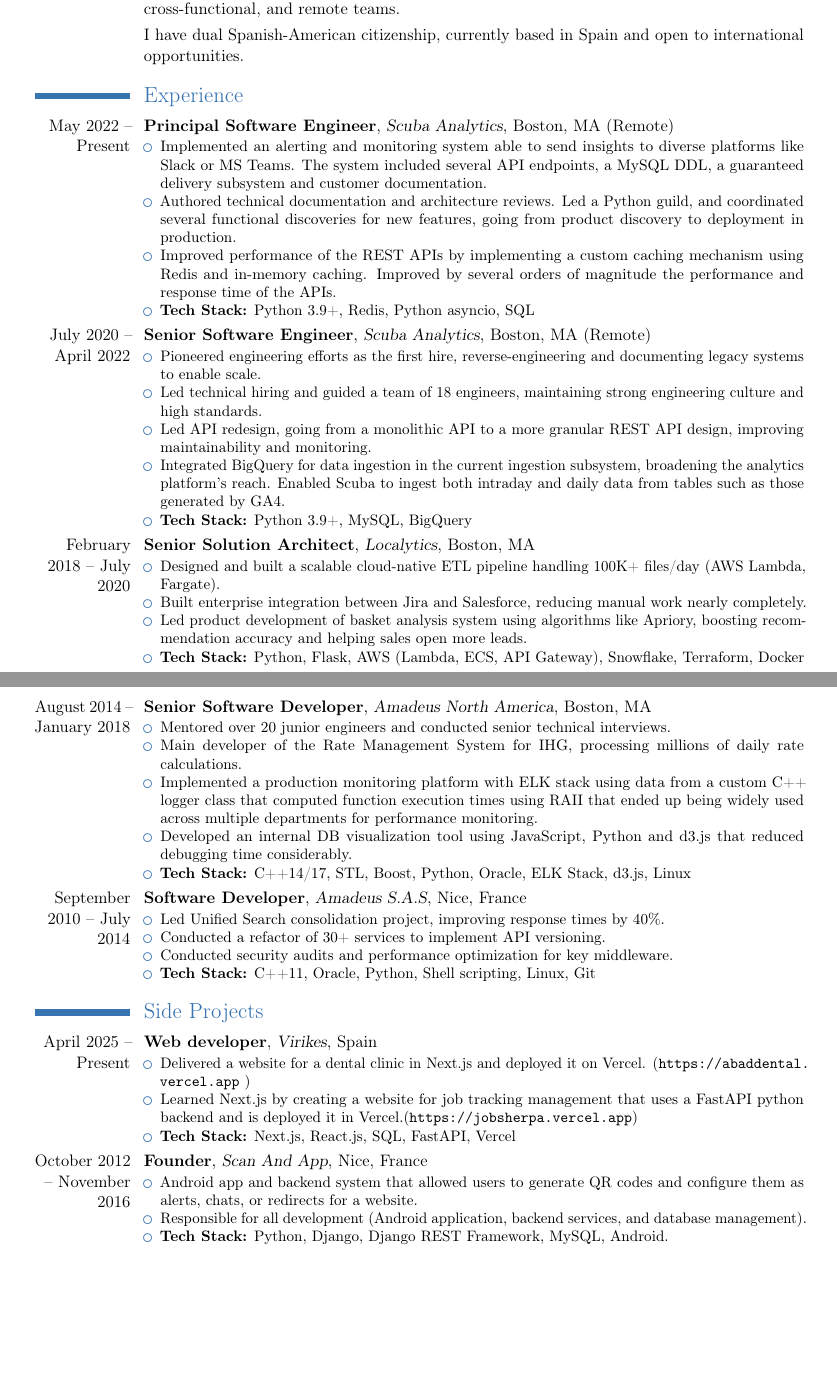
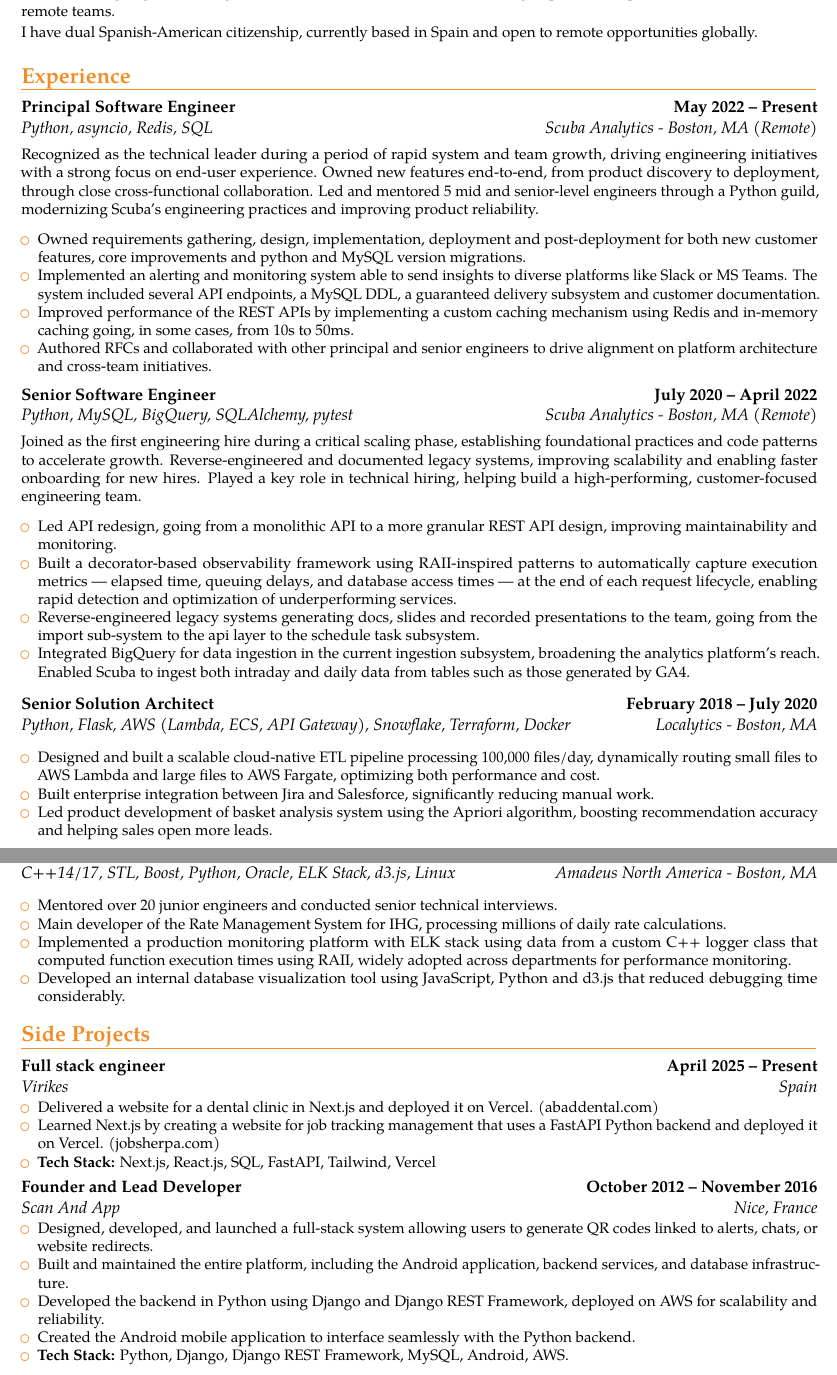
Before and after one commit to parnedo/cv, a LaTeX CV (eng-ARNEDO-pedro.tex): two parts of pages 1 and 2 of 3 before the commit and two parts of pages 1 and 2 of 2 after it, joined at a grey line, cut so that both start at the same text, the shorter picture padded with empty space. Compiled offline with pdfLaTeX.

Commit message:
Added summary for scuba sections

```diff
--- a/eng-ARNEDO-pedro.tex
+++ b/eng-ARNEDO-pedro.tex
@@ -1,16 +1,15 @@
 \documentclass[11pt,a4paper]{moderncv}
-\moderncvtheme[blue]{classic}
+\moderncvtheme[orange]{banking}
 
 \usepackage[utf8]{inputenc}
-\usepackage[scale=0.85]{geometry}
+\usepackage[scale=0.88]{geometry}
 \recomputelengths
 
 % Personal data
 \firstname{Pedro}
 \familyname{Arnedo}
-\title{Principal Software Engineer}
-\address{Avenida Solidaridad 22 11G}{26003, Logrono, Spain}
-\mobile{(+34) 67.68.17.01}
+\address{Avenida Solidaridad 22 11G}{26003, Logroño, Spain}
+\mobile{(+34) 676 817 01}
 \email{parnedo@gmail.com}
 \social[linkedin][www.linkedin.com/in/parnedo]{parnedo}
 \social[github][github.com/parnedo]{parnedo}
@@ -22,20 +21,92 @@
 \begin{document}
 \maketitle
 
-\section{Summary}
-\cvitem{}{
-Software Engineer with over 12 years of experience building and scaling distributed systems, leading cloud-native architecture modernization, and growing high-performing engineering teams. I specialize in Python (asyncio) and C++, with deep expertise in microservices, observability, and developer experience. Passionate about designing reliable, scalable systems and mentoring engineers in Agile environments. Proven success delivering impact in fast-paced, cross-functional, and remote teams.
+\section{Principal Software Engineer \& Product-Oriented Lead}
+\small
+Software Engineer with over a decade of experience building and scaling distributed systems, leading cloud-native architecture modernization, and growing high-performing engineering teams. I specialize in Python and C++, with deep expertise in API design, observability, and developer experience. Passionate about designing reliable, scalable systems and mentoring engineers in Agile environments. Proven success delivering impact in fast-paced, cross-functional, and remote teams.
+\hfill \newline
+I have dual Spanish-American citizenship, currently based in Spain and open to remote opportunities globally.
+\normalsize
+
+
+
+\section{Experience}
+\cventry{Scuba Analytics - Boston, MA (Remote)}{Python, asyncio, Redis, SQL}{Principal Software Engineer}{May 2022 -- Present}{}{
+\vspace{0.5em}
+Recognized as the technical leader during a period of rapid system and team growth, driving engineering initiatives with a strong focus on end-user experience.
+Owned new features end-to-end, from product discovery to deployment, through close cross-functional collaboration.
+Led and mentored 5 mid and senior-level engineers through a Python guild, modernizing Scuba's engineering practices and improving product reliability.
+\vspace{0.8em}
+\begin{itemize}
+\item Owned requirements gathering, design, implementation, deployment and post-deployment for both new customer features, core improvements and python and MySQL version migrations.
+\item Implemented an alerting and monitoring system able to send insights to diverse platforms like Slack or MS Teams. The system included several API endpoints, a MySQL DDL, a guaranteed delivery subsystem and customer documentation.
+\item Improved performance of the REST APIs by implementing a custom caching mechanism using Redis and in-memory caching going, in some cases, from 10s to 50ms.
+\item Authored RFCs and collaborated with other principal and senior engineers to drive alignment on platform architecture and cross-team initiatives.
+\end{itemize}
 }
-\cvitem{}{
-  I have dual Spanish-American citizenship, currently based in Spain and open to international opportunities.
+
+\vspace{0.5em}
+\cventry{Scuba Analytics - Boston, MA (Remote)}{Python, MySQL, BigQuery, SQLAlchemy, pytest}{Senior Software Engineer}{July 2020 -- April 2022}{}{
+\vspace{0.5em}
+Joined as the first engineering hire during a critical scaling phase, establishing foundational practices and code patterns to accelerate growth.
+Reverse-engineered and documented legacy systems, improving scalability and enabling faster onboarding for new hires.
+Played a key role in technical hiring, helping build a high-performing, customer-focused engineering team.
+\vspace{0.8em}
+\begin{itemize}
+\item Led API redesign, going from a monolithic API to a more granular REST API design, improving maintainability and monitoring.
+\item Built a decorator-based observability framework using RAII-inspired patterns to automatically capture execution metrics — elapsed time, queuing delays, and database access times — at the end of each request lifecycle, enabling rapid detection and optimization of underperforming services.
+\item Reverse-engineered legacy systems generating docs, slides and recorded presentations to the team, going from the import sub-system to the api layer to the schedule task subsystem.
+\item Integrated BigQuery for data ingestion in the current ingestion subsystem, broadening the analytics platform’s reach. Enabled Scuba to ingest both intraday and daily data from tables such as those generated by GA4.
+\end{itemize}
+}
+
+\vspace{0.5em}
+\cventry{Localytics - Boston, MA}{Python, Flask, AWS (Lambda, ECS, API Gateway), Snowflake, Terraform, Docker}{Senior Solution Architect}{February 2018 -- July 2020}{}{
+\vspace{0.8em}
+\begin{itemize}
+\item Designed and built a scalable cloud-native ETL pipeline processing 100,000 files/day, dynamically routing small files to AWS Lambda and large files to AWS Fargate, optimizing both performance and cost.
+\item Built enterprise integration between Jira and Salesforce, significantly reducing manual work.
+\item Led product development of basket analysis system using the Apriori algorithm, boosting recommendation accuracy and helping sales open more leads.
+\end{itemize}
+}
+
+\vspace{0.5em}
+\cventry{Amadeus North America - Boston, MA}{C++14/17, STL, Boost, Python, Oracle, ELK Stack, d3.js, Linux}{Senior Software Developer}{August 2014 -- January 2018}{}{
+\vspace{0.8em}
+\begin{itemize}
+\item Mentored over 20 junior engineers and conducted senior technical interviews.
+\item Main developer of the Rate Management System for IHG, processing millions of daily rate calculations.
+\item Implemented a production monitoring platform with ELK stack using data from a custom C++ logger class that computed function execution times using RAII, widely adopted across departments for performance monitoring.
+\item Developed an internal database visualization tool using JavaScript, Python and d3.js that reduced debugging time considerably.
+\end{itemize}
+}
+
+% \cventry{Nice, France}{Amadeus S.A.S}{Software Developer}{September 2010 -- July 2014}{}{
+% \begin{itemize}
+% \item Led Unified Search consolidation project, improving response times by 40\%.
+% \item Refactored 30+ services to implement API versioning.
+% \item Conducted security audits and performance optimization for key middleware.
+% \item \textbf{Tech Stack:} C++11, Oracle, Python, Shell scripting, Linux, Git
+% \end{itemize}
+% }
+
+\section{Side Projects}
+\cventry{Spain}{Virikes}{Full stack engineer}{April 2025 -- Present}{}{
+\begin{itemize}
+\item Delivered a website for a dental clinic in Next.js and deployed it on Vercel. \href{https://abaddental.vercel.app}{(abaddental.com)}
+\item Learned Next.js by creating a website for job tracking management that uses a FastAPI Python backend and deployed it on Vercel. \href{https://jobsherpa.vercel.app}{(jobsherpa.com)}
+\item \textbf{Tech Stack:} Next.js, React.js, SQL, FastAPI, Tailwind, Vercel
+\end{itemize}
+}
+
+\cventry{Nice, France}{Scan And App}{Founder and Lead Developer}{October 2012 -- November 2016}{}{
+\begin{itemize}
+\item Designed, developed, and launched a full-stack system allowing users to generate QR codes linked to alerts, chats, or website redirects.
+\item Built and maintained the entire platform, including the Android application, backend services, and database infrastructure.
+\item Developed the backend in Python using Django and Django REST Framework, deployed on AWS for scalability and reliability.
+\item Created the Android mobile application to interface seamlessly with the Python backend.
+\item \textbf{Tech Stack:} Python, Django, Django REST Framework, MySQL, Android, AWS.
+\end{itemize}
 }
 
 
-\section{Experience}
-\cventry{May 2022 -- Present}{Principal Software Engineer}{Scuba Analytics}{Boston, MA (Remote)}{}{
-\begin{itemize}
-\item Implemented an alerting and monitoring system able to send insights to diverse platforms like Slack or MS Teams. The system included several API endpoints, a MySQL DDL, a guaranteed delivery subsystem and customer documentation.
-\item Authored technical documentation and architecture reviews. Led a Python guild, and coordinated several functional discoveries for new features, going from product discovery to deployment in production.
-\item Improved performance of the REST APIs by implementing a custom caching mechanism using Redis and in-memory caching. Improved by several orders of magnitude the performance and response time of the APIs.
-\item \textbf{Tech Stack:} Python 3.9+, Redis, Python asyncio, SQL
-\end{itemize}
@@ -43,54 +117 @@
 
-\cventry{July 2020 -- April 2022}{Senior Software Engineer}{Scuba Analytics}{Boston, MA (Remote)}{}{
-\begin{itemize}
-\item Pioneered engineering efforts as the first hire, reverse-engineering and documenting legacy systems to enable scale.
-\item Led technical hiring and guided a team of 18 engineers, maintaining strong engineering culture and high standards.
-\item Led API redesign, going from a monolithic API to a more granular REST API design, improving maintainability and monitoring.
-\item Integrated BigQuery for data ingestion in the current ingestion subsystem, broadening the analytics platform’s reach. Enabled Scuba to ingest both intraday and daily data from tables such as those generated by GA4.
-\item \textbf{Tech Stack:} Python 3.9+, MySQL, BigQuery
-\end{itemize}
-}
-
-\cventry{February 2018 -- July 2020}{Senior Solution Architect}{Localytics}{Boston, MA}{}{
-\begin{itemize}
-\item Designed and built a scalable cloud-native ETL pipeline handling 100K+ files/day (AWS Lambda, Fargate).
-\item Built enterprise integration between Jira and Salesforce, reducing manual work nearly completely.
-\item Led product development of basket analysis system using algorithms like Apriory, boosting recommendation accuracy and helping sales open more leads.
-\item \textbf{Tech Stack:} Python, Flask, AWS (Lambda, ECS, API Gateway), Snowflake, Terraform, Docker
-\end{itemize}
-}
-
-\cventry{August 2014 -- January 2018}{Senior Software Developer}{Amadeus North America}{Boston, MA}{}{
-\begin{itemize}
-\item Mentored over 20 junior engineers and conducted senior technical interviews.
-\item Main developer of the Rate Management System for IHG, processing millions of daily rate calculations.
-\item Implemented a production monitoring platform with ELK stack using data from a custom C++ logger class that computed function execution times using RAII that ended up being widely used across multiple departments for performance monitoring.
-\item Developed an internal DB visualization tool using JavaScript, Python and d3.js that reduced debugging time considerably.
-\item \textbf{Tech Stack:} C++14/17, STL, Boost, Python, Oracle, ELK Stack, d3.js, Linux
-\end{itemize}
-}
-
-\cventry{September 2010 -- July 2014}{Software Developer}{Amadeus S.A.S}{Nice, France}{}{
-\begin{itemize}
-\item Led Unified Search consolidation project, improving response times by 40\%.
-\item Conducted a refactor of 30+ services to implement API versioning.
-\item Conducted security audits and performance optimization for key middleware.
-\item \textbf{Tech Stack:} C++11, Oracle, Python, Shell scripting, Linux, Git
-\end{itemize}
-}
-
-\section{Side Projects}
-\cventry{April 2025 -- Present}{Web developer}{Virikes}{Spain}{}{
-\begin{itemize}
-\item Delivered a website for a dental clinic in Next.js and deployed it on Vercel. (\url{https://abaddental.vercel.app} )
-\item Learned Next.js by creating a website for job tracking management that uses a FastAPI python backend and is deployed it in Vercel.(\url{https://jobsherpa.vercel.app})
-\item \textbf{Tech Stack:} Next.js, React.js, SQL, FastAPI, Vercel
-\end{itemize}
-}
-
-\cventry{October 2012 -- November 2016}{Founder}{Scan And App}{Nice, France}{}{
-\begin{itemize}
-\item Android app and backend system that allowed users to generate QR codes and configure them as alerts, chats, or redirects for a website.
-\item Responsible for all development (Android application, backend services, and database management).
-\item \textbf{Tech Stack:} Python, Django, Django REST Framework, MySQL, Android.
-\end{itemize}
```
Also changed, not shown: eng-ARNEDO-pedro.pdf, eng-ARNEDO-pedro.tex (30 more changed lines).
